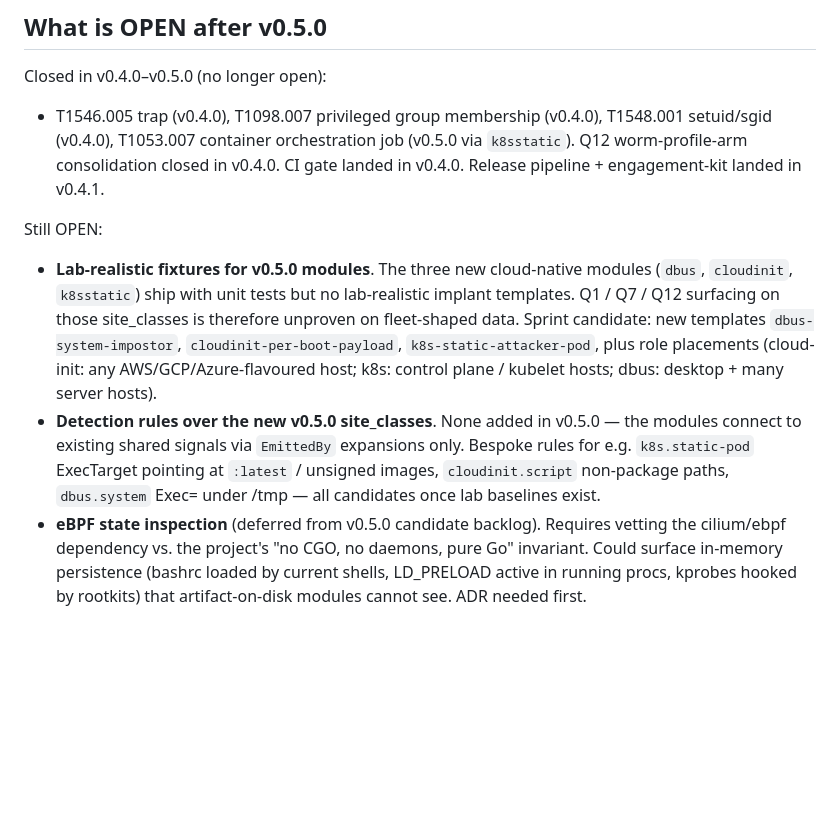
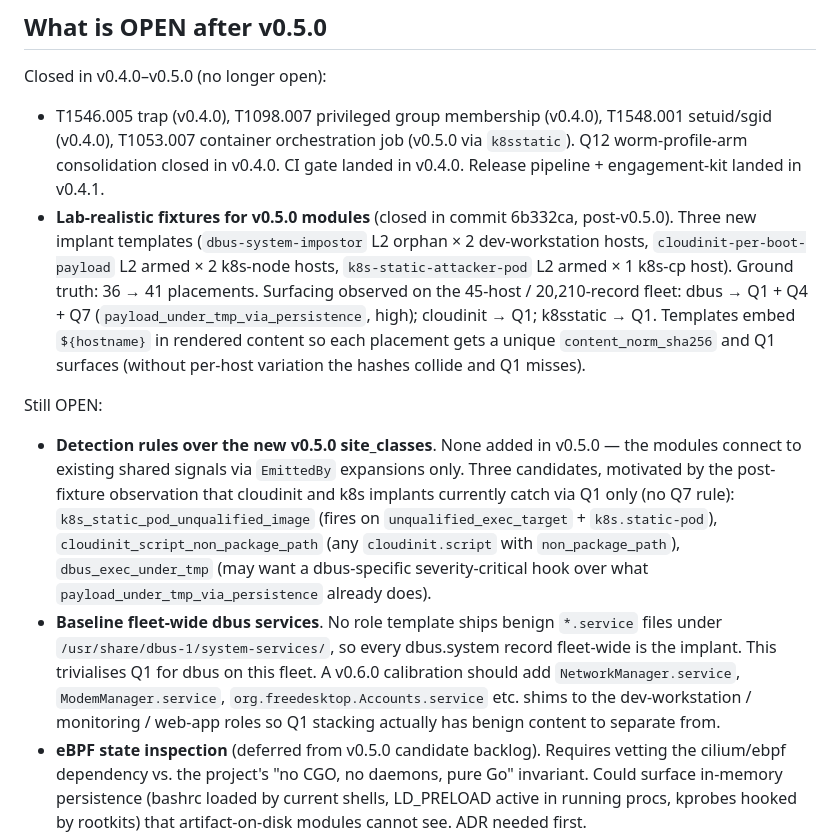
Before and after one commit to javierDAW/linPersist, a Markdown page: docs/SPRINT-HANDOFF.md, the part around the change. Drawn GitHub-style; blank space fills up the shorter version.

Commit message:
docs(handoff): close v0.5.0 lab-fixtures item, refine open list
Reflects 6b332ca: the three v0.5.0 modules now have
lab-realistic implants and end-to-end fleet validation. Lifts the
new detection-rules-over-v0.5.0-surfaces and dbus-baseline items
into "Still OPEN" with concrete rule names motivated by the
observed Q1-only surfacing for cloudinit and k8s.

Co-Authored-By: Claude Opus 4.7 (1M context) <noreply@anthropic.com>

```diff
--- a/docs/SPRINT-HANDOFF.md
+++ b/docs/SPRINT-HANDOFF.md
@@ -193,25 +193,40 @@ Closed in v0.4.0–v0.5.0 (no longer open):
   orchestration job (v0.5.0 via `k8sstatic`). Q12 worm-profile-arm
   consolidation closed in v0.4.0. CI gate landed in v0.4.0.
   Release pipeline + engagement-kit landed in v0.4.1.
+- **Lab-realistic fixtures for v0.5.0 modules** (closed in commit
+  6b332ca, post-v0.5.0). Three new implant templates
+  (`dbus-system-impostor` L2 orphan × 2 dev-workstation hosts,
+  `cloudinit-per-boot-payload` L2 armed × 2 k8s-node hosts,
+  `k8s-static-attacker-pod` L2 armed × 1 k8s-cp host). Ground
+  truth: 36 → 41 placements. Surfacing observed on the 45-host /
+  20,210-record fleet: dbus → Q1 + Q4 + Q7
+  (`payload_under_tmp_via_persistence`, high); cloudinit → Q1;
+  k8sstatic → Q1. Templates embed `${hostname}` in rendered content
+  so each placement gets a unique `content_norm_sha256` and Q1
+  surfaces (without per-host variation the hashes collide and Q1
+  misses).
 
 Still OPEN:
 
-- **Lab-realistic fixtures for v0.5.0 modules**. The three new
-  cloud-native modules (`dbus`, `cloudinit`, `k8sstatic`) ship
-  with unit tests but no lab-realistic implant templates. Q1 /
-  Q7 / Q12 surfacing on those site_classes is therefore unproven
-  on fleet-shaped data. Sprint candidate: new templates
-  `dbus-system-impostor`, `cloudinit-per-boot-payload`,
-  `k8s-static-attacker-pod`, plus role placements
-  (cloud-init: any AWS/GCP/Azure-flavoured host; k8s: control
-  plane / kubelet hosts; dbus: desktop + many server hosts).
 - **Detection rules over the new v0.5.0 site_classes**. None
   added in v0.5.0 — the modules connect to existing shared
-  signals via `EmittedBy` expansions only. Bespoke rules for
-  e.g. `k8s.static-pod` ExecTarget pointing at `:latest` /
-  unsigned images, `cloudinit.script` non-package paths,
-  `dbus.system` Exec= under /tmp — all candidates once lab
-  baselines exist.
+  signals via `EmittedBy` expansions only. Three candidates,
+  motivated by the post-fixture observation that cloudinit and
+  k8s implants currently catch via Q1 only (no Q7 rule):
+  `k8s_static_pod_unqualified_image` (fires on
+  `unqualified_exec_target` + `k8s.static-pod`),
+  `cloudinit_script_non_package_path` (any `cloudinit.script`
+  with `non_package_path`), `dbus_exec_under_tmp` (may want a
+  dbus-specific severity-critical hook over what
+  `payload_under_tmp_via_persistence` already does).
+- **Baseline fleet-wide dbus services**. No role template ships
+  benign `*.service` files under `/usr/share/dbus-1/system-services/`,
+  so every dbus.system record fleet-wide is the implant. This
+  trivialises Q1 for dbus on this fleet. A v0.6.0 calibration
+  should add `NetworkManager.service`, `ModemManager.service`,
+  `org.freedesktop.Accounts.service` etc. shims to the
+  dev-workstation / monitoring / web-app roles so Q1 stacking
+  actually has benign content to separate from.
 - **eBPF state inspection** (deferred from v0.5.0 candidate
   backlog). Requires vetting the cilium/ebpf dependency vs.
   the project's "no CGO, no daemons, pure Go" invariant. Could
```
